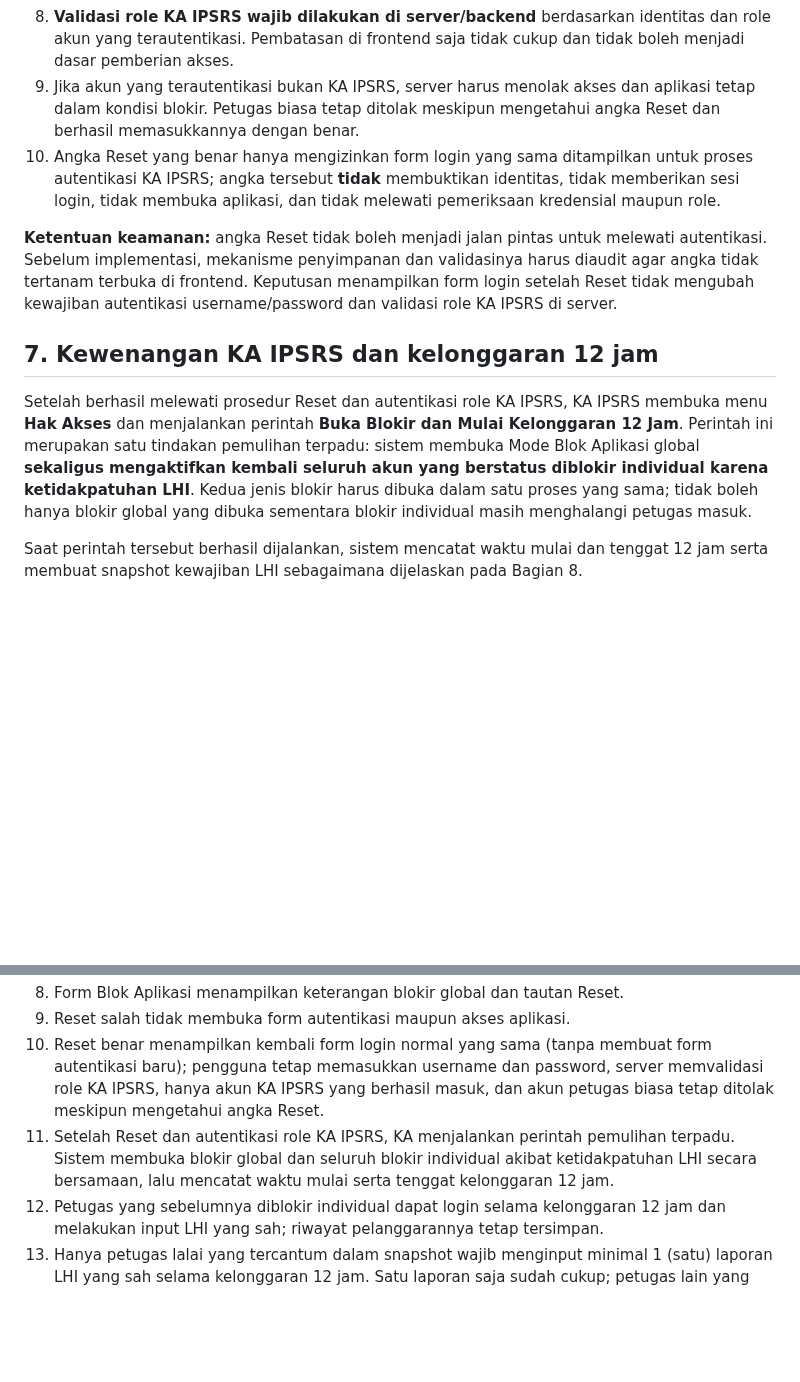
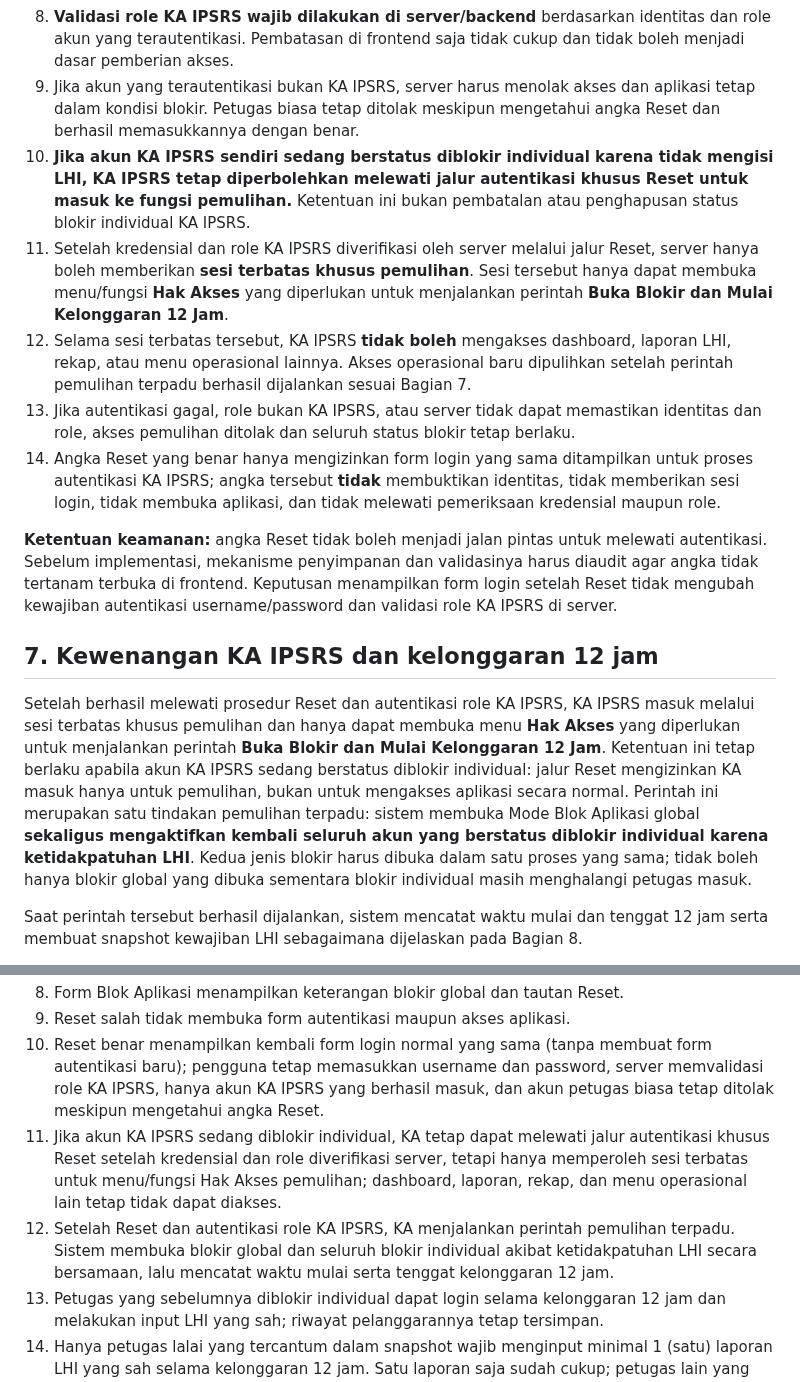
Before and after one commit to ipsrs-rspc-91/Laporan-Harian-IPSRS, a Markdown page: README-FORM-BLOK-APLIKASI.md, 2 parts joined by grey strips. Rendered like a GitHub page; blank space fills up the shorter version.

Commit message:
Document KA IPSRS recovery-only access when individually blocked

```diff
--- a/README-FORM-BLOK-APLIKASI.md
+++ b/README-FORM-BLOK-APLIKASI.md
@@ -73,12 +73,16 @@ Mode ini bersifat global, bukan hanya memblokir petugas yang terlambat mengisi.
 7. Pada alur login setelah Reset, pengguna tetap wajib memasukkan username dan password melalui form login yang sama. Alur ini hanya mengizinkan akun dengan role **KA IPSRS** untuk berhasil masuk.
 8. **Validasi role KA IPSRS wajib dilakukan di server/backend** berdasarkan identitas dan role akun yang terautentikasi. Pembatasan di frontend saja tidak cukup dan tidak boleh menjadi dasar pemberian akses.
 9. Jika akun yang terautentikasi bukan KA IPSRS, server harus menolak akses dan aplikasi tetap dalam kondisi blokir. Petugas biasa tetap ditolak meskipun mengetahui angka Reset dan berhasil memasukkannya dengan benar.
-10. Angka Reset yang benar hanya mengizinkan form login yang sama ditampilkan untuk proses autentikasi KA IPSRS; angka tersebut **tidak** membuktikan identitas, tidak memberikan sesi login, tidak membuka aplikasi, dan tidak melewati pemeriksaan kredensial maupun role.
+10. **Jika akun KA IPSRS sendiri sedang berstatus diblokir individual karena tidak mengisi LHI, KA IPSRS tetap diperbolehkan melewati jalur autentikasi khusus Reset untuk masuk ke fungsi pemulihan.** Ketentuan ini bukan pembatalan atau penghapusan status blokir individual KA IPSRS.
+11. Setelah kredensial dan role KA IPSRS diverifikasi oleh server melalui jalur Reset, server hanya boleh memberikan **sesi terbatas khusus pemulihan**. Sesi tersebut hanya dapat membuka menu/fungsi **Hak Akses** yang diperlukan untuk menjalankan perintah **Buka Blokir dan Mulai Kelonggaran 12 Jam**.
+12. Selama sesi terbatas tersebut, KA IPSRS **tidak boleh** mengakses dashboard, laporan LHI, rekap, atau menu operasional lainnya. Akses operasional baru dipulihkan setelah perintah pemulihan terpadu berhasil dijalankan sesuai Bagian 7.
+13. Jika autentikasi gagal, role bukan KA IPSRS, atau server tidak dapat memastikan identitas dan role, akses pemulihan ditolak dan seluruh status blokir tetap berlaku.
+14. Angka Reset yang benar hanya mengizinkan form login yang sama ditampilkan untuk proses autentikasi KA IPSRS; angka tersebut **tidak** membuktikan identitas, tidak memberikan sesi login, tidak membuka aplikasi, dan tidak melewati pemeriksaan kredensial maupun role.
 
 **Ketentuan keamanan:** angka Reset tidak boleh menjadi jalan pintas untuk melewati autentikasi. Sebelum implementasi, mekanisme penyimpanan dan validasinya harus diaudit agar angka tidak tertanam terbuka di frontend. Keputusan menampilkan form login setelah Reset tidak mengubah kewajiban autentikasi username/password dan validasi role KA IPSRS di server.
 
 ## 7. Kewenangan KA IPSRS dan kelonggaran 12 jam
-Setelah berhasil melewati prosedur Reset dan autentikasi role KA IPSRS, KA IPSRS membuka menu **Hak Akses** dan menjalankan perintah **Buka Blokir dan Mulai Kelonggaran 12 Jam**. Perintah ini merupakan satu tindakan pemulihan terpadu: sistem membuka Mode Blok Aplikasi global **sekaligus mengaktifkan kembali seluruh akun yang berstatus diblokir individual karena ketidakpatuhan LHI**. Kedua jenis blokir harus dibuka dalam satu proses yang sama; tidak boleh hanya blokir global yang dibuka sementara blokir individual masih menghalangi petugas masuk.
+Setelah berhasil melewati prosedur Reset dan autentikasi role KA IPSRS, KA IPSRS masuk melalui sesi terbatas khusus pemulihan dan hanya dapat membuka menu **Hak Akses** yang diperlukan untuk menjalankan perintah **Buka Blokir dan Mulai Kelonggaran 12 Jam**. Ketentuan ini tetap berlaku apabila akun KA IPSRS sedang berstatus diblokir individual: jalur Reset mengizinkan KA masuk hanya untuk pemulihan, bukan untuk mengakses aplikasi secara normal. Perintah ini merupakan satu tindakan pemulihan terpadu: sistem membuka Mode Blok Aplikasi global **sekaligus mengaktifkan kembali seluruh akun yang berstatus diblokir individual karena ketidakpatuhan LHI**. Kedua jenis blokir harus dibuka dalam satu proses yang sama; tidak boleh hanya blokir global yang dibuka sementara blokir individual masih menghalangi petugas masuk.
 
 Saat perintah tersebut berhasil dijalankan, sistem mencatat waktu mulai dan tenggat 12 jam serta membuat snapshot kewajiban LHI sebagaimana dijelaskan pada Bagian 8.
 
@@ -156,7 +160,8 @@ Riwayat audit tidak boleh dihapus atau ditimpa.
 8. Form Blok Aplikasi menampilkan keterangan blokir global dan tautan Reset.
 9. Reset salah tidak membuka form autentikasi maupun akses aplikasi.
 10. Reset benar menampilkan kembali form login normal yang sama (tanpa membuat form autentikasi baru); pengguna tetap memasukkan username dan password, server memvalidasi role KA IPSRS, hanya akun KA IPSRS yang berhasil masuk, dan akun petugas biasa tetap ditolak meskipun mengetahui angka Reset.
-11. Setelah Reset dan autentikasi role KA IPSRS, KA menjalankan perintah pemulihan terpadu. Sistem membuka blokir global dan seluruh blokir individual akibat ketidakpatuhan LHI secara bersamaan, lalu mencatat waktu mulai serta tenggat kelonggaran 12 jam.
+11. Jika akun KA IPSRS sedang diblokir individual, KA tetap dapat melewati jalur autentikasi khusus Reset setelah kredensial dan role diverifikasi server, tetapi hanya memperoleh sesi terbatas untuk menu/fungsi Hak Akses pemulihan; dashboard, laporan, rekap, dan menu operasional lain tetap tidak dapat diakses.
+12. Setelah Reset dan autentikasi role KA IPSRS, KA menjalankan perintah pemulihan terpadu. Sistem membuka blokir global dan seluruh blokir individual akibat ketidakpatuhan LHI secara bersamaan, lalu mencatat waktu mulai serta tenggat kelonggaran 12 jam.
 12. Petugas yang sebelumnya diblokir individual dapat login selama kelonggaran 12 jam dan melakukan input LHI yang sah; riwayat pelanggarannya tetap tersimpan.
 13. Hanya petugas lalai yang tercantum dalam snapshot wajib menginput minimal 1 (satu) laporan LHI yang sah selama kelonggaran 12 jam. Satu laporan saja sudah cukup; petugas lain yang tidak tercantum dalam snapshot tidak wajib menginput LHI tambahan untuk menggugurkan blokir. Petugas yang lalai juga tidak diwajibkan mengganti seluruh hari tanpa input atau menginput sebanyak jumlah pekerjaan/tunggakannya.
 14. Semua petugas dalam snapshot telah melakukan input LHI sah sebelum tenggat: blokir global tetap nonaktif dan aplikasi kembali normal.
```
